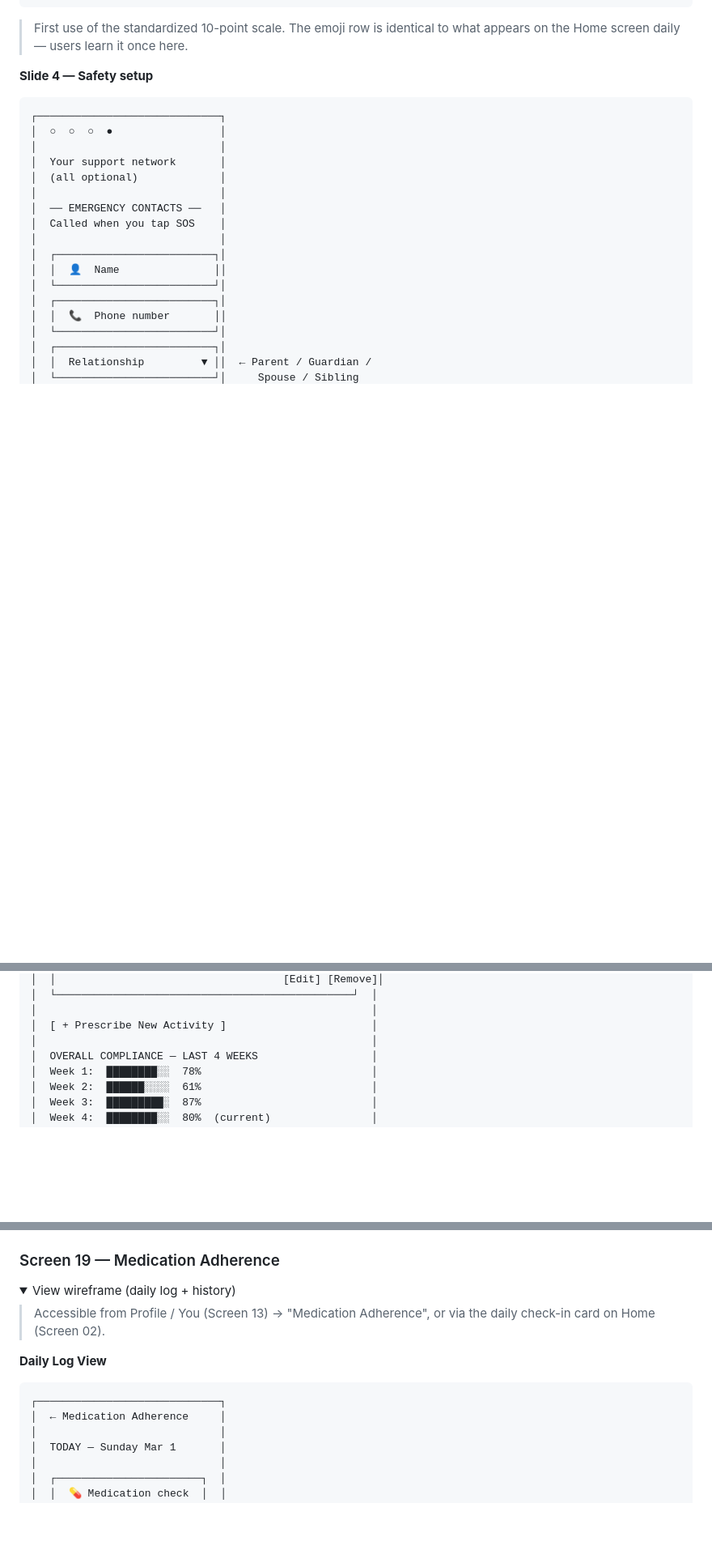
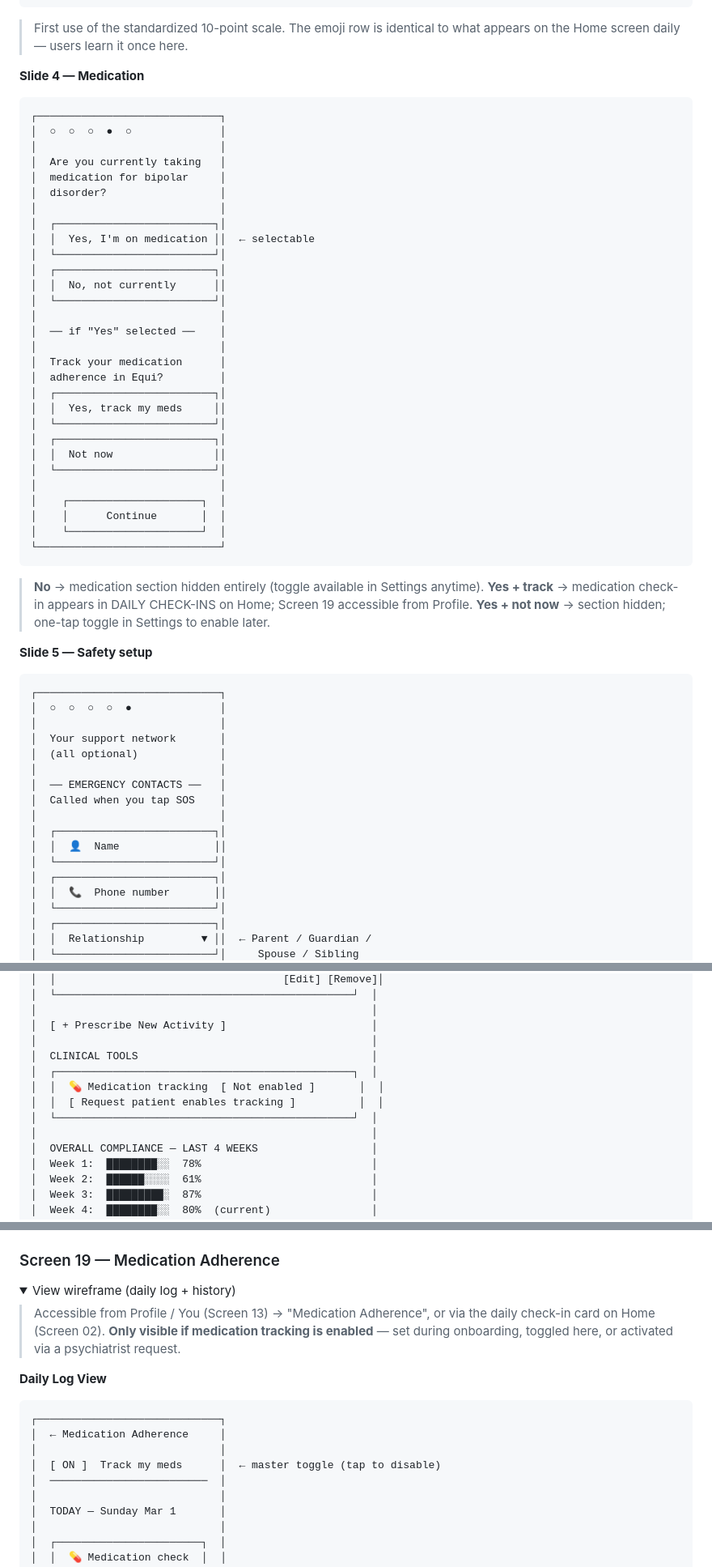
Before and after one commit to MaqOwais/Equi, a Markdown page: docs/design/wireframes.md, 3 parts joined by grey strips. Shown at 81% size. GitHub-like rendering; folded sections open; blank space fills up the shorter version.

Commit message:
physc access

````diff
--- a/docs/design/wireframes.md
+++ b/docs/design/wireframes.md
@@ -177,10 +177,44 @@
 ```
 > First use of the standardized 10-point scale. The emoji row is identical to what appears on the Home screen daily — users learn it once here.
 
-**Slide 4 — Safety setup**
-```
-┌─────────────────────────────┐
-│  ○  ○  ○  ●                 │
+**Slide 4 — Medication**
+```
+┌─────────────────────────────┐
+│  ○  ○  ○  ●  ○              │
+│                             │
+│  Are you currently taking   │
+│  medication for bipolar     │
+│  disorder?                  │
+│                             │
+│  ┌─────────────────────────┐│
+│  │  Yes, I'm on medication ││  ← selectable
+│  └─────────────────────────┘│
+│  ┌─────────────────────────┐│
+│  │  No, not currently      ││
+│  └─────────────────────────┘│
+│                             │
+│  ── if "Yes" selected ──    │
+│                             │
+│  Track your medication      │
+│  adherence in Equi?         │
+│  ┌─────────────────────────┐│
+│  │  Yes, track my meds     ││
+│  └─────────────────────────┘│
+│  ┌─────────────────────────┐│
+│  │  Not now                ││
+│  └─────────────────────────┘│
+│                             │
+│    ┌─────────────────────┐  │
+│    │      Continue       │  │
+│    └─────────────────────┘  │
+└─────────────────────────────┘
+```
+> **No** → medication section hidden entirely (toggle available in Settings anytime). **Yes + track** → medication check-in appears in DAILY CHECK-INS on Home; Screen 19 accessible from Profile. **Yes + not now** → section hidden; one-tap toggle in Settings to enable later.
+
+**Slide 5 — Safety setup**
+```
+┌─────────────────────────────┐
+│  ○  ○  ○  ○  ●              │
 │                             │
 │  Your support network       │
 │  (all optional)             │
@@ -1630,6 +1668,12 @@
 │                                                     │
 │  [ + Prescribe New Activity ]                       │
 │                                                     │
+│  CLINICAL TOOLS                                     │
+│  ┌───────────────────────────────────────────────┐  │
+│  │  💊 Medication tracking  [ Not enabled ]       │  │
+│  │  [ Request patient enables tracking ]          │  │
+│  └───────────────────────────────────────────────┘  │
+│                                                     │
 │  OVERALL COMPLIANCE — LAST 4 WEEKS                  │
 │  Week 1:  ████████░░  78%                           │
 │  Week 2:  ██████░░░░  61%                           │
@@ -1799,12 +1845,15 @@
 <details>
 <summary>View wireframe (daily log + history)</summary>
 
-> Accessible from Profile / You (Screen 13) → "Medication Adherence", or via the daily check-in card on Home (Screen 02).
+> Accessible from Profile / You (Screen 13) → "Medication Adherence", or via the daily check-in card on Home (Screen 02). **Only visible if medication tracking is enabled** — set during onboarding, toggled here, or activated via a psychiatrist request.
 
 **Daily Log View**
 ```
 ┌─────────────────────────────┐
 │  ← Medication Adherence     │
+│                             │
+│  [ ON ]  Track my meds      │  ← master toggle (tap to disable)
+│  ─────────────────────────  │
 │                             │
 │  TODAY — Sunday Mar 1       │
 │                             │
````
Also changed, not shown: other parts of docs/design/wireframes.md (+8 -2 lines), README.md (+1 -1 lines).
